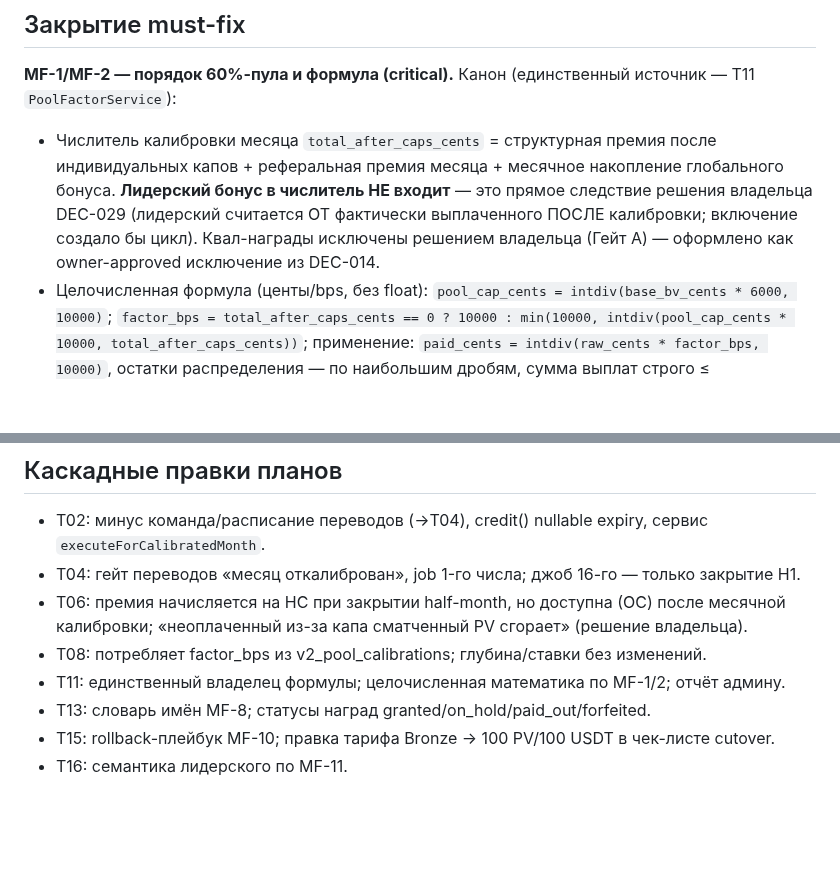
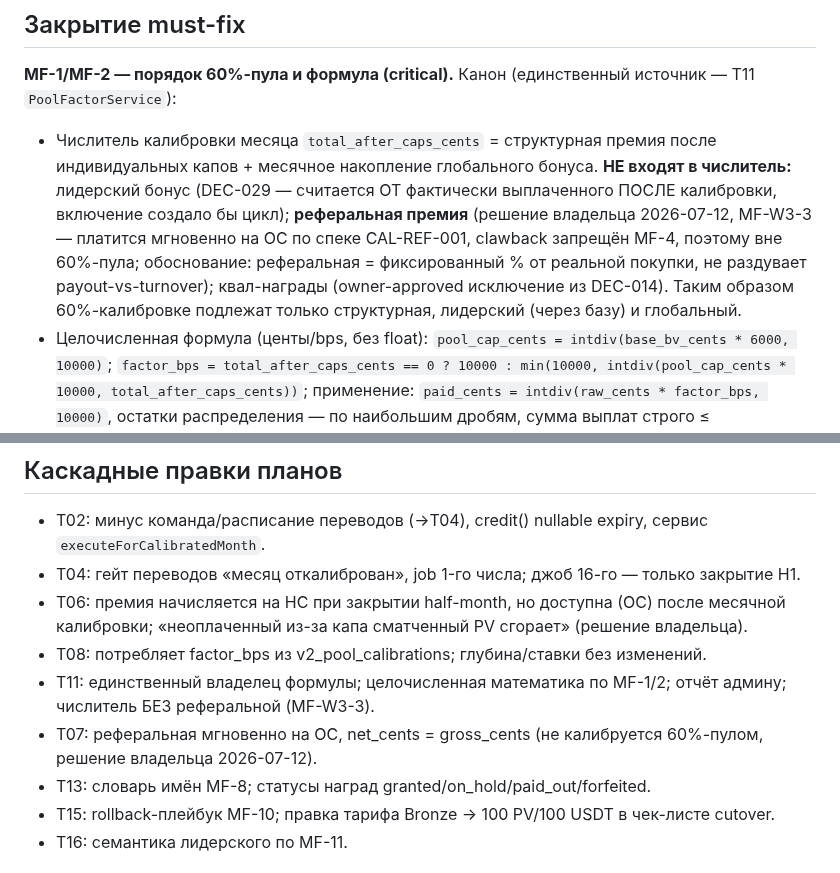
Before and after one commit to bronxtc52/izigo, a Markdown page: docs/specs/2026-07-12-mh-full-plan-gateA-amendments.md, 2 parts joined by grey strips. GitHub-like rendering; blank space fills up the shorter version.

Commit message:
docs(mh-full-plan): решение владельца MF-W3-3 — реферальная вне 60%-пула, правка канона числителя T11 [skip ci]
Co-Authored-By: Claude Fable 5 <noreply@anthropic.com>

```diff
--- a/docs/specs/2026-07-12-mh-full-plan-gateA-amendments.md
+++ b/docs/specs/2026-07-12-mh-full-plan-gateA-amendments.md
@@ -8,11 +8,13 @@
 **MF-1/MF-2 — порядок 60%-пула и формула (critical).**
 Канон (единственный источник — T11 `PoolFactorService`):
 - Числитель калибровки месяца `total_after_caps_cents` = структурная премия после индивидуальных
-  капов + реферальная премия месяца + месячное накопление глобального бонуса.
-  **Лидерский бонус в числитель НЕ входит** — это прямое следствие решения владельца DEC-029
-  (лидерский считается ОТ фактически выплаченного ПОСЛЕ калибровки; включение создало бы цикл).
-  Квал-награды исключены решением владельца (Гейт A) — оформлено как owner-approved исключение
-  из DEC-014.
+  капов + месячное накопление глобального бонуса.
+  **НЕ входят в числитель:** лидерский бонус (DEC-029 — считается ОТ фактически выплаченного ПОСЛЕ
+  калибровки, включение создало бы цикл); **реферальная премия** (решение владельца 2026-07-12,
+  MF-W3-3 — платится мгновенно на ОС по спеке CAL-REF-001, clawback запрещён MF-4, поэтому вне
+  60%-пула; обоснование: реферальная = фиксированный % от реальной покупки, не раздувает
+  payout-vs-turnover); квал-награды (owner-approved исключение из DEC-014).
+  Таким образом 60%-калибровке подлежат только структурная, лидерский (через базу) и глобальный.
 - Целочисленная формула (центы/bps, без float):
   `pool_cap_cents = intdiv(base_bv_cents * 6000, 10000)`;
   `factor_bps = total_after_caps_cents == 0 ? 10000 : min(10000, intdiv(pool_cap_cents * 10000, total_after_caps_cents))`;
@@ -92,7 +94,8 @@ DEC-030: «блок без передачи» (при разнице стату
 - T06: премия начисляется на НС при закрытии half-month, но доступна (ОС) после месячной
   калибровки; «неоплаченный из-за капа сматченный PV сгорает» (решение владельца).
 - T08: потребляет factor_bps из v2_pool_calibrations; глубина/ставки без изменений.
-- T11: единственный владелец формулы; целочисленная математика по MF-1/2; отчёт админу.
+- T11: единственный владелец формулы; целочисленная математика по MF-1/2; отчёт админу; числитель БЕЗ реферальной (MF-W3-3).
+- T07: реферальная мгновенно на ОС, net_cents = gross_cents (не калибруется 60%-пулом, решение владельца 2026-07-12).
 - T13: словарь имён MF-8; статусы наград granted/on_hold/paid_out/forfeited.
 - T15: rollback-плейбук MF-10; правка тарифа Bronze → 100 PV/100 USDT в чек-листе cutover.
 - T16: семантика лидерского по MF-11.
```
Also changed, not shown: docs/reviews/2026-07-12-mh-full-plan-wave3-review.md (added, +53 -0 lines), docs/specs/2026-07-12-mh-full-plan-dec-triage.md (+5 -0 lines).
